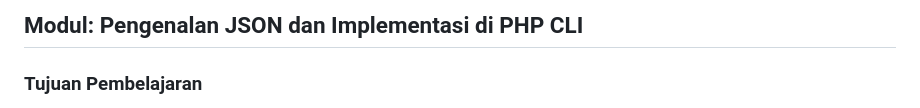
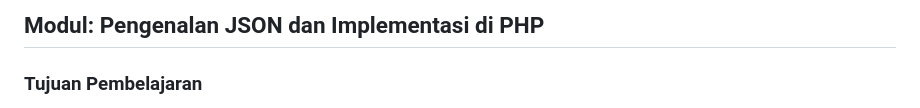
Before and after one commit to sutanto-teguh/belajar-oop, a Markdown page: pert11/readme.md, the part around the change. GitHub-like rendering.

```diff
--- a/pert11/readme.md
+++ b/pert11/readme.md
@@ -1,4 +1,4 @@
-## **Modul: Pengenalan JSON dan Implementasi di PHP CLI**
+## **Modul: Pengenalan JSON dan Implementasi di PHP**
 
 ### **Tujuan Pembelajaran**
 
```
